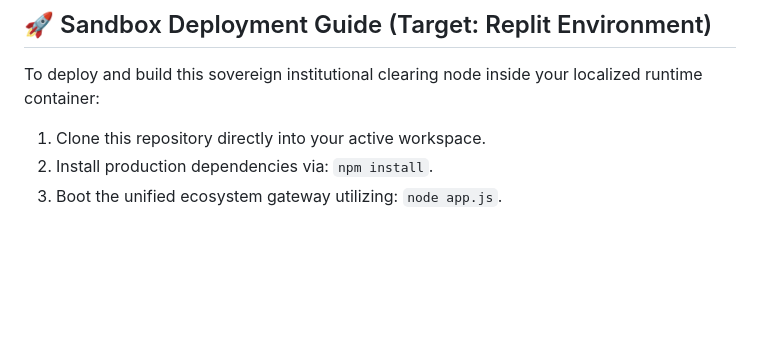
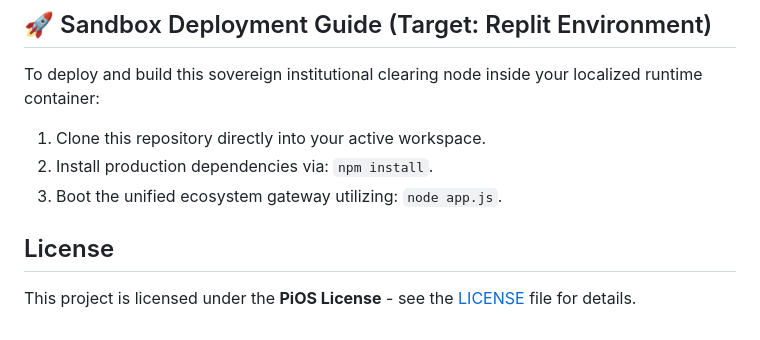
Before and after one commit to mibo01699/BIGISH-YER, a Markdown page: README.md, the part around the change. Drawn GitHub-style; blank space fills up the shorter version.

```diff
--- a/README.md
+++ b/README.md
@@ -74,3 +74,6 @@ To deploy and build this sovereign institutional clearing node inside your local
 1. Clone this repository directly into your active workspace.
 2. Install production dependencies via: `npm install`.
 3. Boot the unified ecosystem gateway utilizing: `node app.js`.
+
+## License
+This project is licensed under the **PiOS License** - see the [LICENSE](LICENSE) file for details.
```
